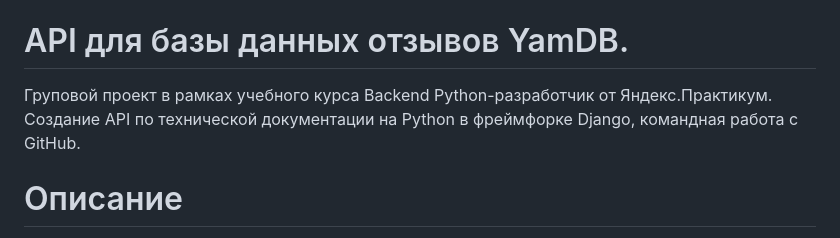
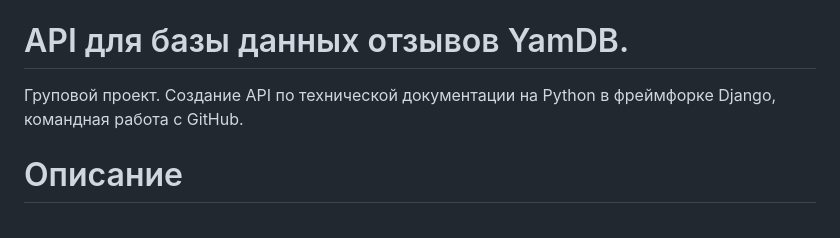
Before and after one commit to AlexShichanin/api_yamdb, a Markdown page: README.md, the part around the change printed below. Rendered like a GitHub page.

```diff
--- a/README.md
+++ b/README.md
@@ -4,9 +4,8 @@
 [![PyJWT](https://img.shields.io/badge/-PyJWT-464646?style=flat-square)](https://pyjwt.readthedocs.io/en/stable/)
 
 # API для базы данных отзывов YamDB.
-Груповой проект в рамках учебного курса Backend Python-разработчик от Яндекс.Практикум.
+Груповой проект.
 Создание API по технической документации на Python в фреймфорке Django, командная работа с GitHub.
-
 
 # Описание
 API позволяет создавать и регистрировать пользователей, получать и создавать отзывы, комментарии.
```
Also changed, not shown: other parts of README.md (+1 -0 lines).
